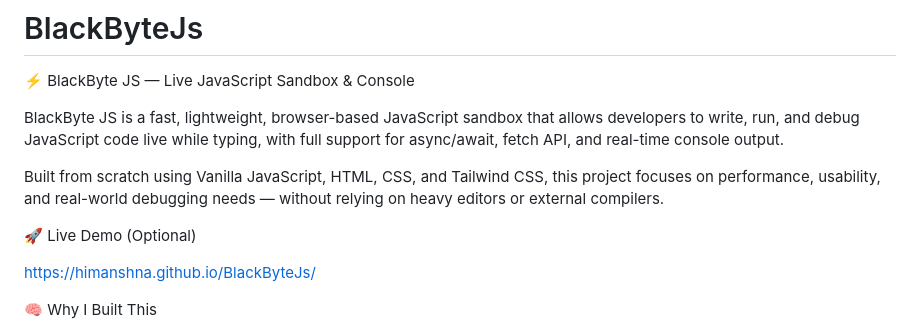
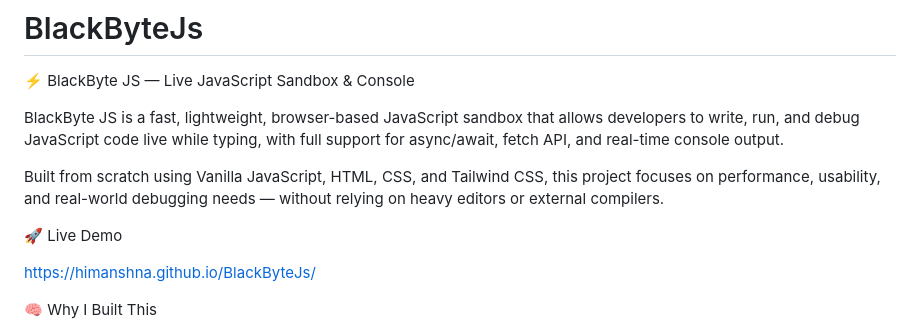
Before and after one commit to HimAnshNA/BlackByteJs, a Markdown page: README.md, the part around the change. GitHub-like rendering.

```diff
--- a/README.md
+++ b/README.md
@@ -7,7 +7,7 @@ BlackByte JS is a fast, lightweight, browser-based JavaScript sandbox that allow
 
 Built from scratch using Vanilla JavaScript, HTML, CSS, and Tailwind CSS, this project focuses on performance, usability, and real-world debugging needs — without relying on heavy editors or external compilers.
 
-🚀 Live Demo (Optional)
+🚀 Live Demo
 
 https://himanshna.github.io/BlackByteJs/
 
```
